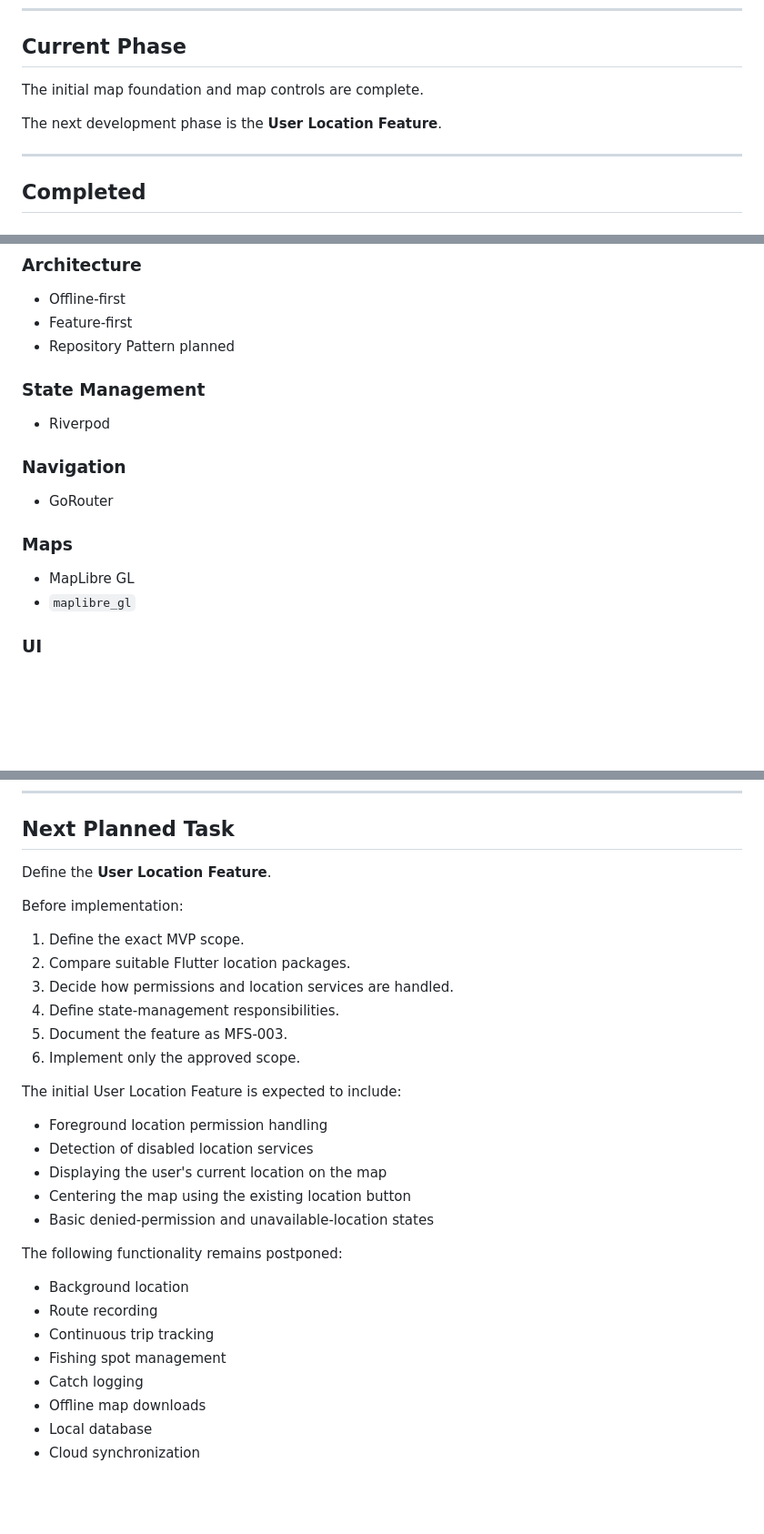
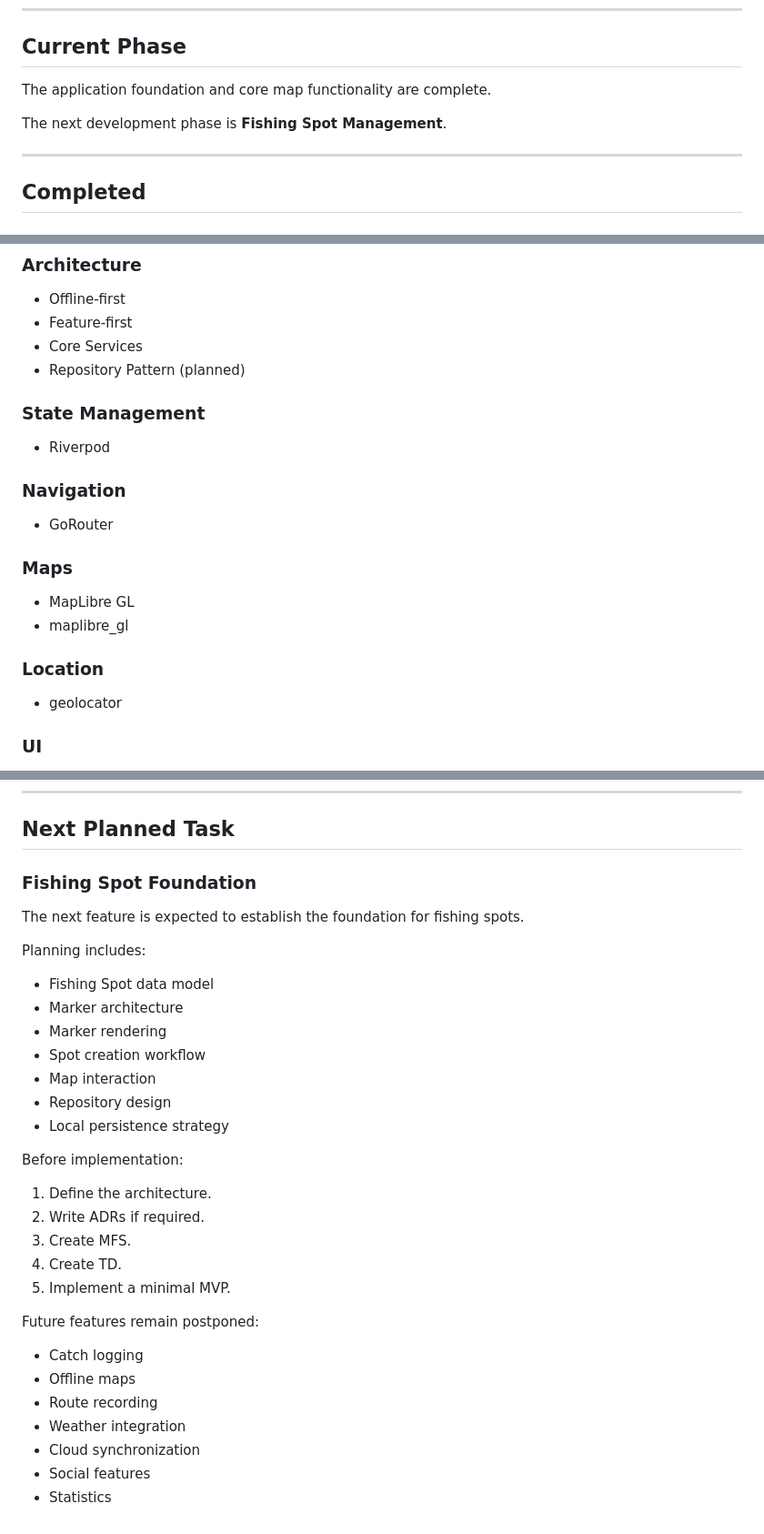
Before and after one commit to kartturih/fishing-app, a Markdown page: docs/project-status.md, 3 parts joined by grey strips. Shown at 91% size. GitHub-like rendering; blank space fills up the shorter version.

```diff
--- a/docs/project-status.md
+++ b/docs/project-status.md
@@ -8,9 +8,9 @@
 
 ## Current Phase
 
-The initial map foundation and map controls are complete.
+The application foundation and core map functionality are complete.
 
-The next development phase is the **User Location Feature**.
+The next development phase is **Fishing Spot Management**.
 
 ---
 
@@ -71,7 +105,8 @@ The next development phase is the **User Location Feature**.
 
 - Offline-first
 - Feature-first
-- Repository Pattern planned
+- Core Services
+- Repository Pattern (planned)
 
 ### State Management
 
@@ -84,7 +119,11 @@ The next development phase is the **User Location Feature**.
 ### Maps
 
 - MapLibre GL
-- `maplibre_gl`
+- maplibre_gl
+
+### Location
+
+- geolocator
 
 ### UI
 
@@ -177,32 +224,34 @@ Rules:
 
 ## Next Planned Task
 
-Define the **User Location Feature**.
+### Fishing Spot Foundation
+
+The next feature is expected to establish the foundation for fishing spots.
+
+Planning includes:
+
+- Fishing Spot data model
+- Marker architecture
+- Marker rendering
+- Spot creation workflow
+- Map interaction
+- Repository design
+- Local persistence strategy
 
 Before implementation:
 
-1. Define the exact MVP scope.
-2. Compare suitable Flutter location packages.
-3. Decide how permissions and location services are handled.
-4. Define state-management responsibilities.
-5. Document the feature as MFS-003.
-6. Implement only the approved scope.
+1. Define the architecture.
+2. Write ADRs if required.
+3. Create MFS.
+4. Create TD.
+5. Implement a minimal MVP.
 
-The initial User Location Feature is expected to include:
+Future features remain postponed:
 
-- Foreground location permission handling
-- Detection of disabled location services
-- Displaying the user's current location on the map
-- Centering the map using the existing location button
-- Basic denied-permission and unavailable-location states
-
-The following functionality remains postponed:
-
-- Background location
+- Catch logging
+- Offline maps
 - Route recording
-- Continuous trip tracking
-- Fishing spot management
-- Catch logging
-- Offline map downloads
-- Local database
+- Weather integration
 - Cloud synchronization
+- Social features
+- Statistics
```
Also changed, not shown: other parts of docs/project-status.md (+96 -54 lines).
